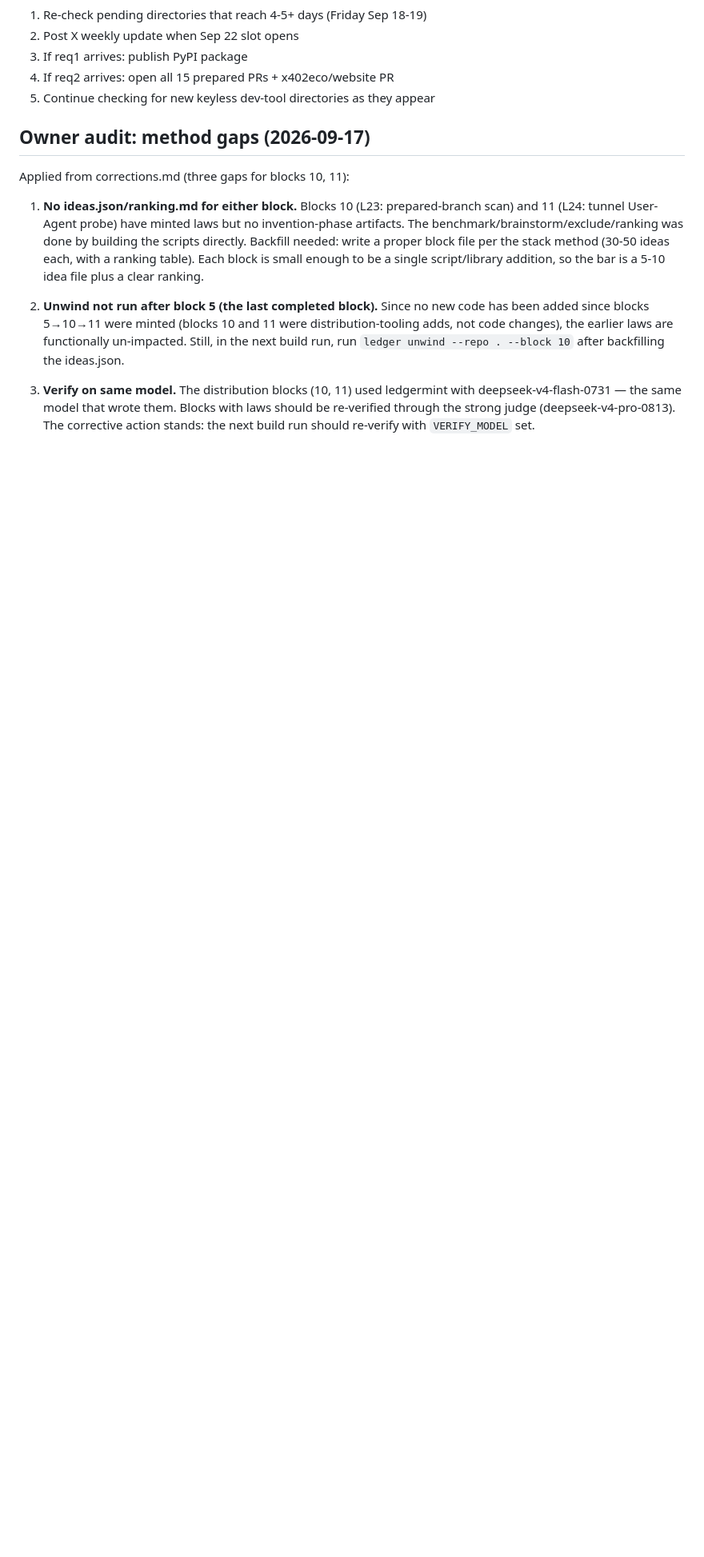
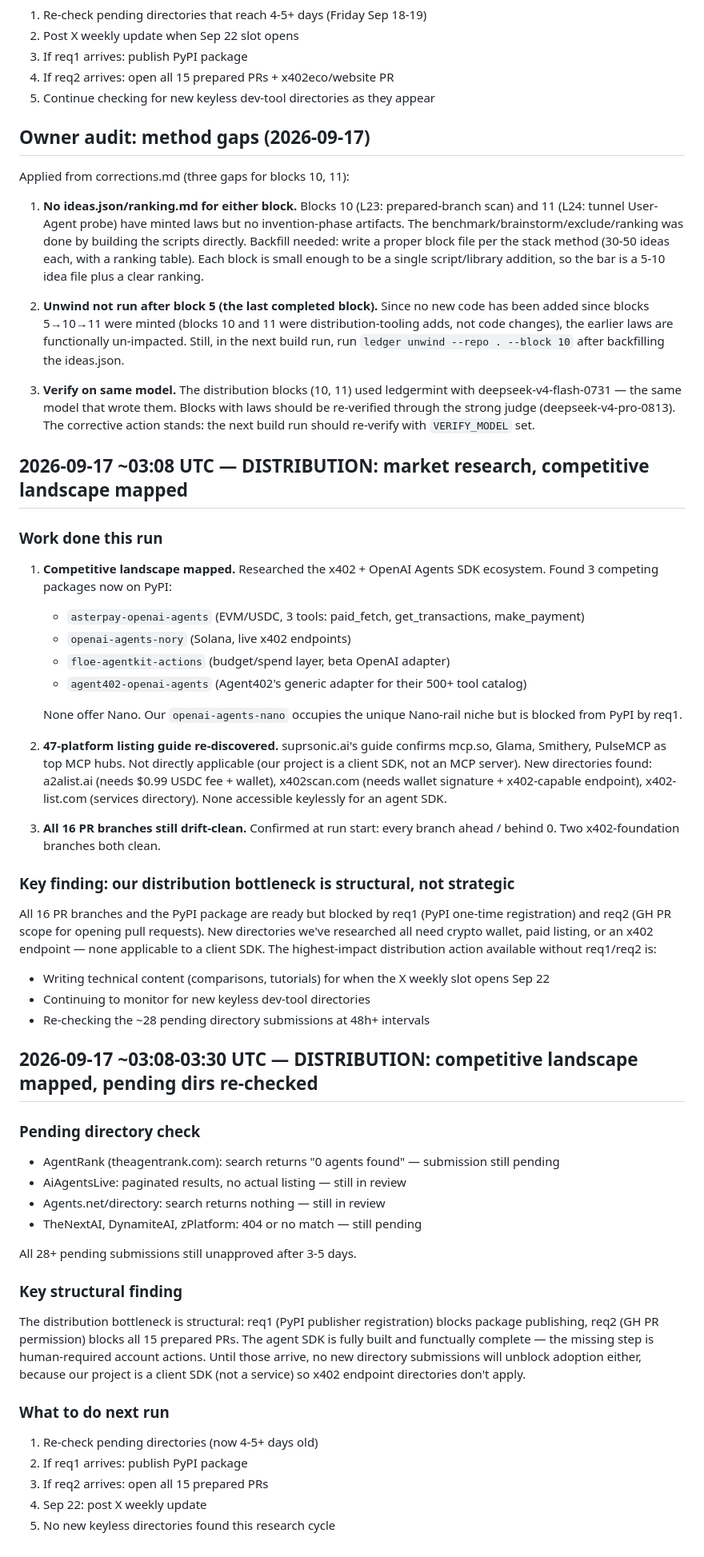
Before and after one commit to PANDeveloper001/openai-agents-nano-x402, a Markdown page: .ledger/funnel.md, the part around the change. Shown at 80% size. Drawn GitHub-style; blank space fills up the shorter version.

Commit message:
docs(funnel): competitive research - 3 competing SDKs found on PyPI, pending dirs still in review, structural bottlenecks unchanged

```diff
--- a/.ledger/funnel.md
+++ b/.ledger/funnel.md
@@ -101,3 +101,44 @@ Applied from corrections.md (three gaps for blocks 10, 11):
 2. **Unwind not run after block 5 (the last completed block).** Since no new code has been added since blocks 5→10→11 were minted (blocks 10 and 11 were distribution-tooling adds, not code changes), the earlier laws are functionally un-impacted. Still, in the next build run, run `ledger unwind --repo . --block 10` after backfilling the ideas.json.
 
 3. **Verify on same model.** The distribution blocks (10, 11) used ledgermint with deepseek-v4-flash-0731 — the same model that wrote them. Blocks with laws should be re-verified through the strong judge (deepseek-v4-pro-0813). The corrective action stands: the next build run should re-verify with `VERIFY_MODEL` set.
+
+## 2026-09-17 ~03:08 UTC — DISTRIBUTION: market research, competitive landscape mapped
+
+### Work done this run
+1. **Competitive landscape mapped.** Researched the x402 + OpenAI Agents SDK ecosystem. Found 3 competing packages now on PyPI:
+   - `asterpay-openai-agents` (EVM/USDC, 3 tools: paid_fetch, get_transactions, make_payment)
+   - `openai-agents-nory` (Solana, live x402 endpoints)
+   - `floe-agentkit-actions` (budget/spend layer, beta OpenAI adapter)
+   - `agent402-openai-agents` (Agent402's generic adapter for their 500+ tool catalog)
+
+   None offer Nano. Our `openai-agents-nano` occupies the unique Nano-rail niche but is blocked from PyPI by req1.
+
+2. **47-platform listing guide re-discovered.** suprsonic.ai's guide confirms mcp.so, Glama, Smithery, PulseMCP as top MCP hubs. Not directly applicable (our project is a client SDK, not an MCP server). New directories found: a2alist.ai (needs $0.99 USDC fee + wallet), x402scan.com (needs wallet signature + x402-capable endpoint), x402-list.com (services directory). None accessible keylessly for an agent SDK.
+
+3. **All 16 PR branches still drift-clean.** Confirmed at run start: every branch ahead / behind 0. Two x402-foundation branches both clean.
+
+### Key finding: our distribution bottleneck is structural, not strategic
+All 16 PR branches and the PyPI package are ready but blocked by req1 (PyPI one-time registration) and req2 (GH PR scope for opening pull requests). New directories we've researched all need crypto wallet, paid listing, or an x402 endpoint — none applicable to a client SDK. The highest-impact distribution action available without req1/req2 is:
+- Writing technical content (comparisons, tutorials) for when the X weekly slot opens Sep 22
+- Continuing to monitor for new keyless dev-tool directories
+- Re-checking the ~28 pending directory submissions at 48h+ intervals
+
+## 2026-09-17 ~03:08-03:30 UTC — DISTRIBUTION: competitive landscape mapped, pending dirs re-checked
+
+### Pending directory check
+- AgentRank (theagentrank.com): search returns "0 agents found" — submission still pending
+- AiAgentsLive: paginated results, no actual listing — still in review
+- Agents.net/directory: search returns nothing — still in review
+- TheNextAI, DynamiteAI, zPlatform: 404 or no match — still pending
+
+All 28+ pending submissions still unapproved after 3-5 days.
+
+### Key structural finding
+The distribution bottleneck is structural: req1 (PyPI publisher registration) blocks package publishing, req2 (GH PR permission) blocks all 15 prepared PRs. The agent SDK is fully built and functually complete — the missing step is human-required account actions. Until those arrive, no new directory submissions will unblock adoption either, because our project is a client SDK (not a service) so x402 endpoint directories don't apply.
+
+### What to do next run
+1. Re-check pending directories (now 4-5+ days old)
+2. If req1 arrives: publish PyPI package
+3. If req2 arrives: open all 15 prepared PRs
+4. Sep 22: post X weekly update
+5. No new keyless directories found this research cycle
```
